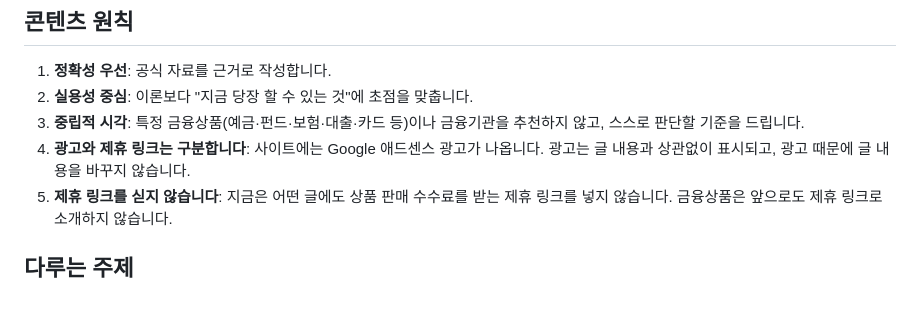
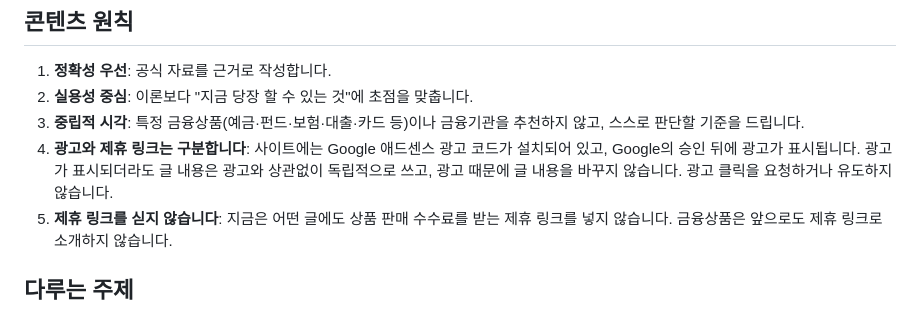
Before and after one commit to micky923-hub/my-blog, a Markdown page: pages/about.md, the part around the change. Drawn GitHub-style.

Commit message:
소개 페이지 광고 문구를 개인정보처리방침과 같게 승인 뒤 표시로 고치기
Co-Authored-By: Claude Opus 5.5 <noreply@anthropic.com>
Claude-Session: https://claude.ai/code/session_01JihgYNmvCKMUFpAMTH24sk

```diff
--- a/pages/about.md
+++ b/pages/about.md
@@ -50,7 +50,7 @@ Financial Diary는 **블루엠파트너스가** 운영합니다. 블로그의
 1. **정확성 우선**: 공식 자료를 근거로 작성합니다.
 2. **실용성 중심**: 이론보다 "지금 당장 할 수 있는 것"에 초점을 맞춥니다.
 3. **중립적 시각**: 특정 금융상품(예금·펀드·보험·대출·카드 등)이나 금융기관을 추천하지 않고, 스스로 판단할 기준을 드립니다.
-4. **광고와 제휴 링크는 구분합니다**: 사이트에는 Google 애드센스 광고가 나옵니다. 광고는 글 내용과 상관없이 표시되고, 광고 때문에 글 내용을 바꾸지 않습니다.
+4. **광고와 제휴 링크는 구분합니다**: 사이트에는 Google 애드센스 광고 코드가 설치되어 있고, Google의 승인 뒤에 광고가 표시됩니다. 광고가 표시되더라도 글 내용은 광고와 상관없이 독립적으로 쓰고, 광고 때문에 글 내용을 바꾸지 않습니다. 광고 클릭을 요청하거나 유도하지 않습니다.
 5. **제휴 링크를 싣지 않습니다**: 지금은 어떤 글에도 상품 판매 수수료를 받는 제휴 링크를 넣지 않습니다. 금융상품은 앞으로도 제휴 링크로 소개하지 않습니다.
 
 ## 다루는 주제
```
